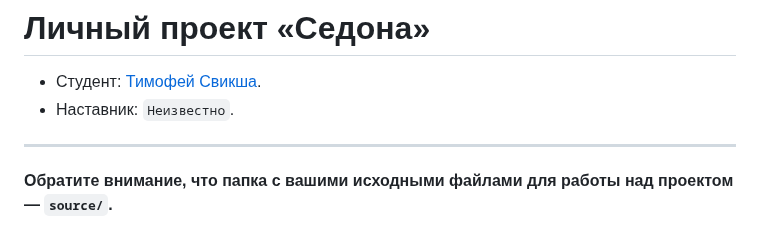
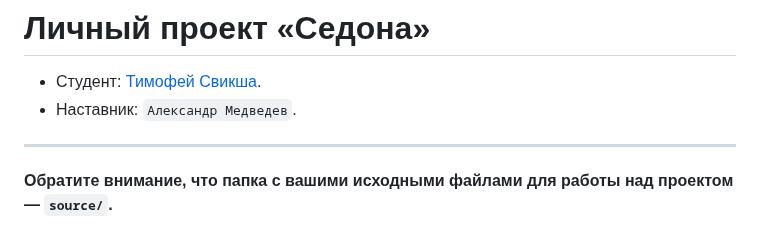
Before and after one commit to htmlacademy-adaptive/2152791-sedona-28, a Markdown page: Readme.md, the part around the change. Drawn GitHub-style.

Commit message:
Добавляет наставника

```diff
--- a/Readme.md
+++ b/Readme.md
@@ -1,7 +1,7 @@
 # Личный проект «Седона»
 
 * Студент: [Тимофей Свикша](https://up.htmlacademy.ru/adaptive/28/user/2152791).
-* Наставник: `Неизвестно`.
+* Наставник: `Александр Медведев`.
 
 ---
 
```
